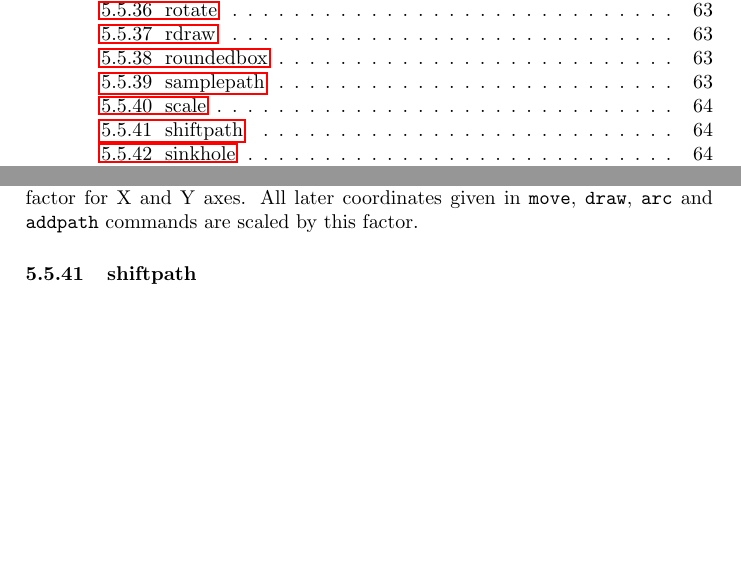
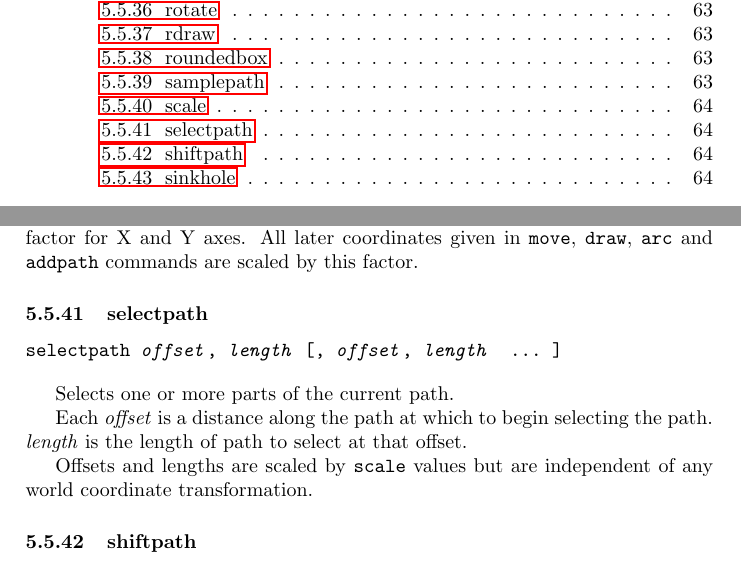
Before and after one commit to simoc/mapyrus, a LaTeX document (userdoc/mapyrus.tex, which reads userdoc/reference.tex): two parts of pages 3 and 64 of 67, joined at a grey line, cut so that both start at the same text, the shorter picture padded with empty space. Compiled offline with pdfLaTeX.

Commit message:
Describe new selectpath command.

```diff
--- a/userdoc/reference.tex
+++ b/userdoc/reference.tex
@@ -1960,6 +1960,20 @@ is scale factor for X and Y axes.  All later coordinates given in
 \texttt{move}, \texttt{draw}, \texttt{arc} and \texttt{addpath} commands are
 scaled by this factor.
 
+\subsubsection{selectpath}
+
+\begin{alltt}
+selectpath \textit{offset}, \textit{length} [, \textit{offset}, \textit{length}  \dots ]
+\end{alltt}
+
+Selects one or more parts of the current path.
+
+Each \textit{offset} is a distance along the path at which to begin selecting
+the path.  \textit{length} is the length of path to select at that offset.
+
+Offsets and lengths are scaled by \texttt{scale} values but are independent of
+any world coordinate transformation.
+
 \subsubsection{shiftpath}
 
 \begin{alltt}
```
